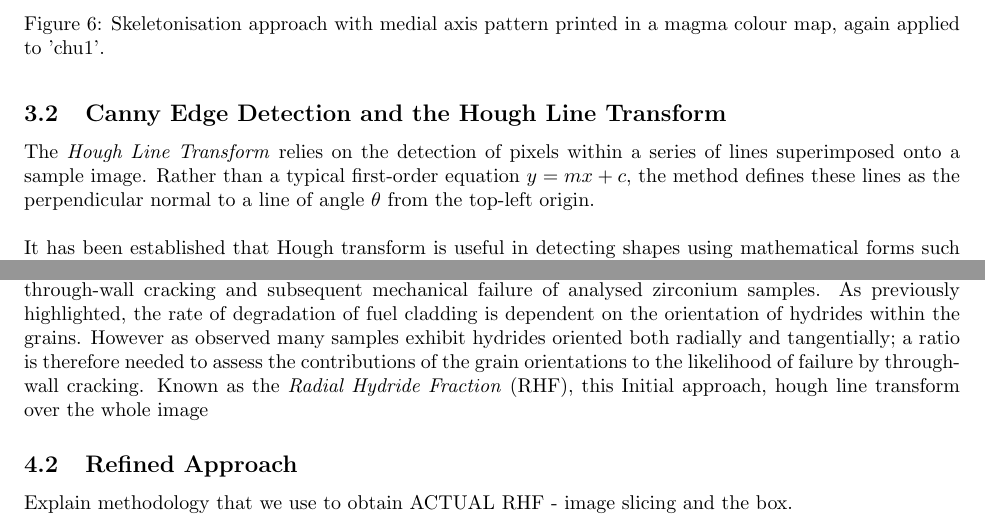
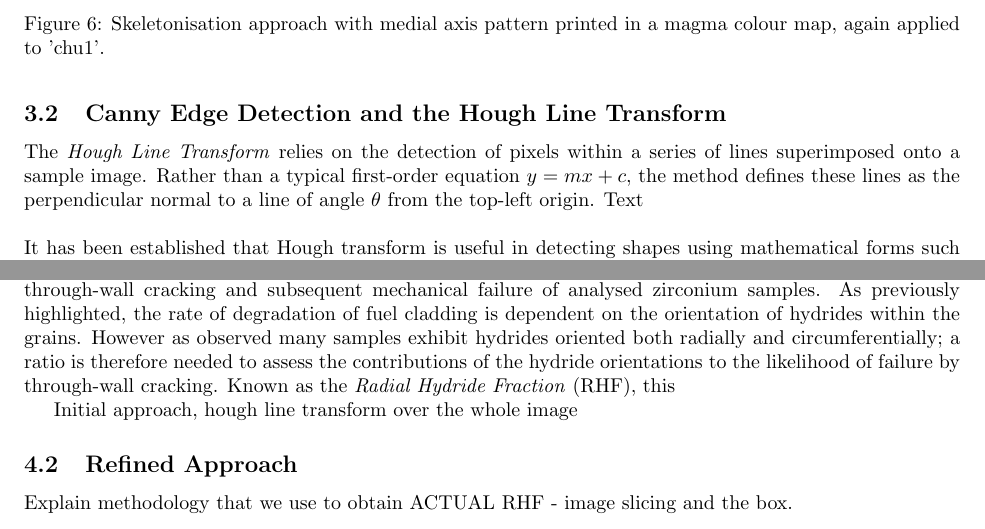
Before and after one commit to JRLarkin/Overleaf-Final-Report, a LaTeX document (Group1Report.tex): two parts of pages 7 and 8 of 10, joined at a grey line, cut so that both start at the same text. Compiled offline with pdfLaTeX.

Commit message:
*test change*

```diff
--- a/Group1Report.tex
+++ b/Group1Report.tex
@@ -189,7 +189,7 @@ These values generated the following pre-processed images shown in Figure 4.
 	\\
 	\subsection{Canny Edge Detection and the Hough Line Transform}
 
-	The \textit{Hough Line Transform} relies on the detection of pixels within a series of lines superimposed onto a sample image. Rather than a typical first-order equation $y=mx+c$, the method defines these lines as the perpendicular normal to a line of angle $\theta$ from the top-left origin.
+	The \textit{Hough Line Transform} relies on the detection of pixels within a series of lines superimposed onto a sample image. Rather than a typical first-order equation $y=mx+c$, the method defines these lines as the perpendicular normal to a line of angle $\theta$ from the top-left origin. Text
 	\\
 	\\
 	It has been established that Hough transform is useful in detecting shapes using mathematical forms such as cartesian coordinates. For the case of straight lines, \textit{Hough space} can be used to identify the distance from the image origin to a line and the angle of the line relative to a specified axis. This description is for the OpenCV, \textit{cv2}, module which uses the ‘cv2.houghlines’ function. The main advantage of using Hough transform when put up against skeletonise is that it can return rho and theta values in a 2D array. Rho is the distance which is taken as positive if the line is above the origin and negative if the line is below the origin. Theta is the angle measured from the horizontal axis in the counter-clockwise direction. ‘Hough.transform’ uses the coordinate system (rho, theta) in a voting system \cite{OpenCV2013}. Here, a straight horizontal black line can be visualised in a white background image. If the start point of the line is at an initial value of (40, 90), ‘Hough.transform’ will detect this and begin searching the image to find matching the number of (40,90) cells. The maximum count for this cell would indicate that a line lies on this coordinate \cite{OpenCV2013}. When using the function, Canny edge detection was used to better visualise the hydrides. This function can also simply threshold and binarise an image, without allowing the user to change truncation or sigma values. After testing, the following results were given, as shown in Figure \_ (a) and (b).
@@ -209,7 +209,11 @@ These values generated the following pre-processed images shown in Figure 4.
 \subsection{Initial Approach using Hough Line Transform}
 
 
-Due to difficulties in implementing a viable technique for determining the level of connectivity of hdyrides within test micrographs, the focus of the project was adjusted to assist in determining the likelihood of through-wall cracking and subsequent mechanical failure of analysed zirconium samples. As previously highlighted, the rate of degradation of fuel cladding is dependent on the orientation of hydrides within the grains. However as observed many samples exhibit hydrides oriented both radially and tangentially; a ratio is therefore needed to assess the contributions of the grain orientations to the likelihood of failure by through-wall cracking. Known as the \textit{Radial Hydride Fraction} (RHF), this
+Due to difficulties in implementing a viable technique for determining the level of connectivity of hdyrides within test micrographs, the focus of the project was adjusted to assist in determining the likelihood of through-wall cracking and subsequent mechanical failure of analysed zirconium samples. As previously highlighted, the rate of degradation of fuel cladding is dependent on the orientation of hydrides within the grains. However as observed many samples exhibit hydrides oriented both radially and circumferentially; a ratio is therefore needed to assess the contributions of the hydride orientations to the likelihood of failure by through-wall cracking. Known as the \textit{Radial Hydride Fraction} (RHF), this
+
+%in one of my older notebooks, I wrote an explanation "connectivity testing" I think it was called - I'm not sure if it directly correlates to cracking
+%Maybe we say that hydrides orientated radially are more likely of concern in cracking OR maybe you have already said that and I didn't get it :D
+
 Initial approach, hough line transform over the whole image
 
 \subsection{Refined Approach}
```
